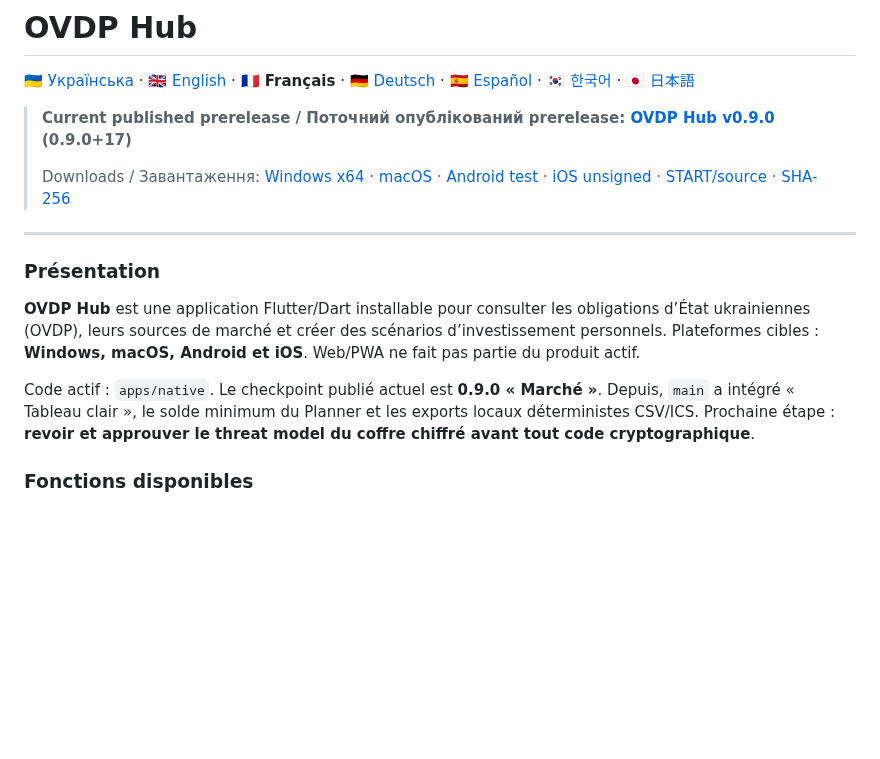
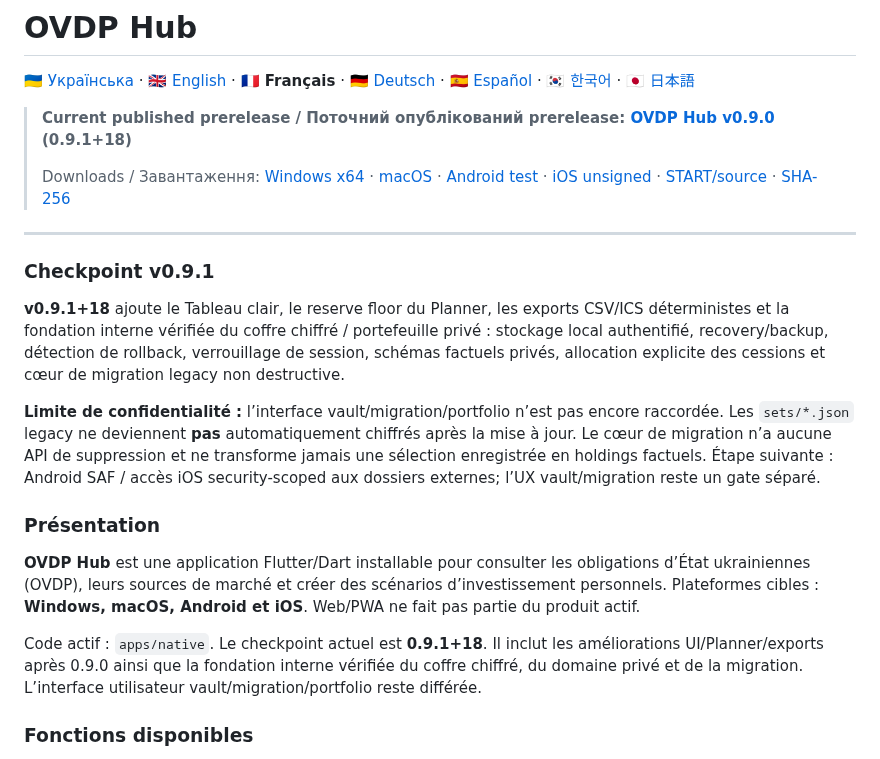
Before and after one commit to RomanZavadaM/ovdp-hub, a Markdown page: docs/readme/README.fr.md, the part around one of its changes. Rendered like a GitHub page; blank space fills up the shorter version.

Commit message:
Docs: update README.fr.md for v0.9.1

```diff
--- a/docs/readme/README.fr.md
+++ b/docs/readme/README.fr.md
@@ -2,5 +2,5 @@
 
 [🇺🇦 Українська](../../README.md) · [🇬🇧 English](README.en.md) · **🇫🇷 Français** · [🇩🇪 Deutsch](README.de.md) · [🇪🇸 Español](README.es.md) · [🇰🇷 한국어](README.ko.md) · [🇯🇵 日本語](README.ja.md)
 
-> **Current published prerelease / Поточний опублікований prerelease: [OVDP Hub v0.9.0](https://github.com/RomanZavadaM/ovdp-hub/releases/tag/v0.9.0) (0.9.0+17)**
+> **Current published prerelease / Поточний опублікований prerelease: [OVDP Hub v0.9.0](https://github.com/RomanZavadaM/ovdp-hub/releases/tag/v0.9.1) (0.9.1+18)**
 >
@@ -8,11 +8,18 @@
 
 ---
+
+### Checkpoint v0.9.1
+
+**v0.9.1+18** ajoute le Tableau clair, le reserve floor du Planner, les exports CSV/ICS déterministes et la fondation interne vérifiée du coffre chiffré / portefeuille privé : stockage local authentifié, recovery/backup, détection de rollback, verrouillage de session, schémas factuels privés, allocation explicite des cessions et cœur de migration legacy non destructive.
+
+**Limite de confidentialité :** l’interface vault/migration/portfolio n’est pas encore raccordée. Les `sets/*.json` legacy ne deviennent **pas** automatiquement chiffrés après la mise à jour. Le cœur de migration n’a aucune API de suppression et ne transforme jamais une sélection enregistrée en holdings factuels. Étape suivante : Android SAF / accès iOS security-scoped aux dossiers externes; l’UX vault/migration reste un gate séparé.
+
 
 ### Présentation
 
 **OVDP Hub** est une application Flutter/Dart installable pour consulter les obligations d’État ukrainiennes (OVDP), leurs sources de marché et créer des scénarios d’investissement personnels. Plateformes cibles : **Windows, macOS, Android et iOS**. Web/PWA ne fait pas partie du produit actif.
 
-Code actif : `apps/native`. Le checkpoint publié actuel est **0.9.0 « Marché »**. Depuis, `main` a intégré « Tableau clair », le solde minimum du Planner et les exports locaux déterministes CSV/ICS. Prochaine étape : **revoir et approuver le threat model du coffre chiffré avant tout code cryptographique**.
+Code actif : `apps/native`. Le checkpoint actuel est **0.9.1+18**. Il inclut les améliorations UI/Planner/exports après 0.9.0 ainsi que la fondation interne vérifiée du coffre chiffré, du domaine privé et de la migration. L’interface utilisateur vault/migration/portfolio reste différée.
 
 ### Fonctions disponibles
 
```
Also changed, not shown: other parts of docs/readme/README.fr.md (+1 -1 lines).
